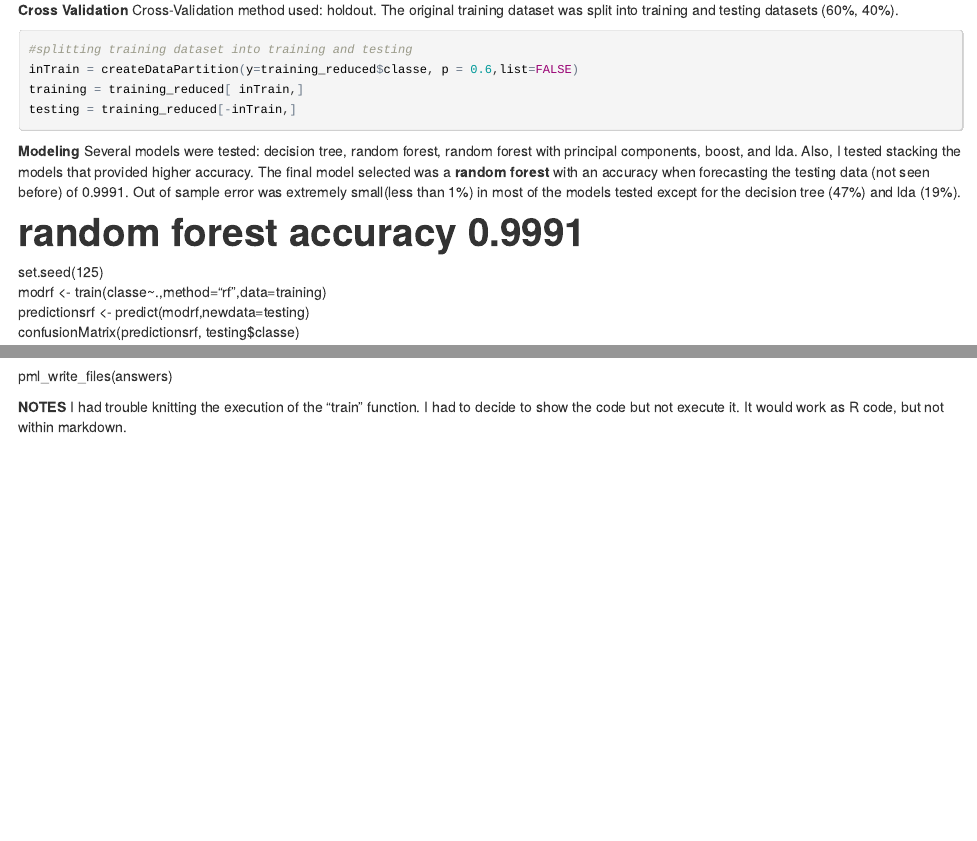
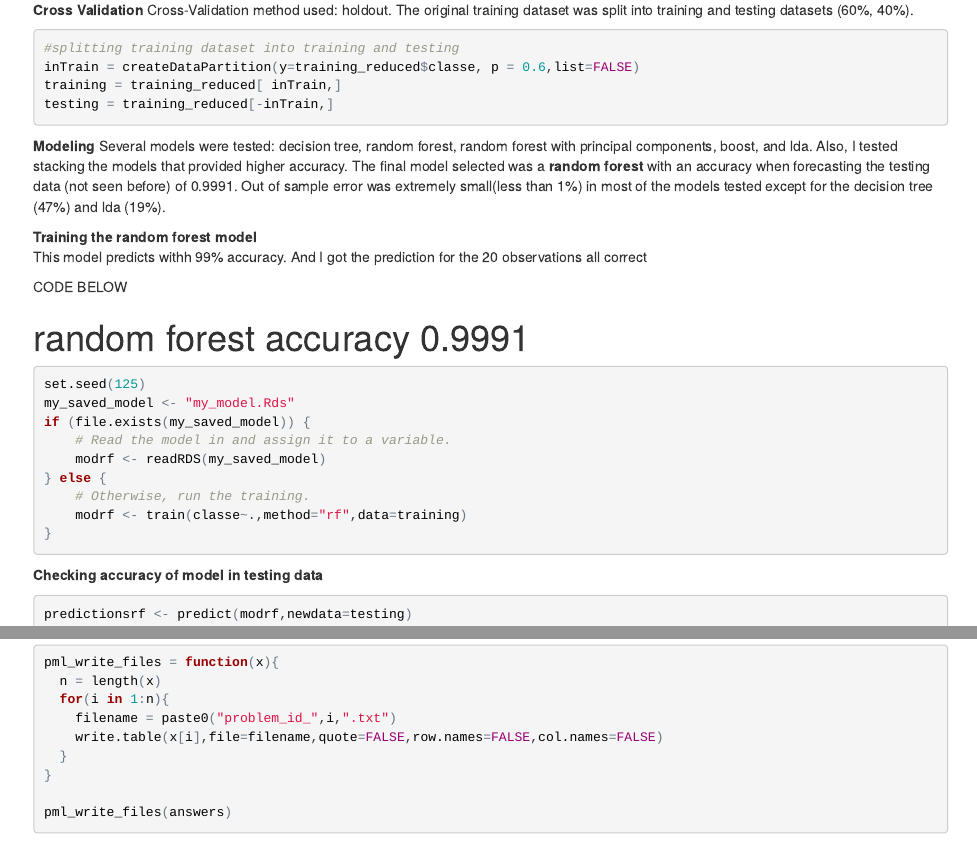
Before and after one commit to anamecheverri/machinelearning, an R Markdown document (machineproject.Rmd): the page in a window 1100 px wide, from 2240 px down before the commit and from 2400 px down after it, so that both start at the same text, and a second part further down, joined at a grey line. The pictures show the output file machineproject.html that the author committed with the source, opened offline.

Commit message:
saved model in an rds file to avoid knitting issues

````diff
--- a/machineproject.Rmd
+++ b/machineproject.Rmd
@@ -97,13 +100,24 @@ testing = training_reduced[-inTrain,]
 Several models were tested: decision tree, random forest, random forest with principal components, boost, and lda.  Also, I tested stacking the models that provided higher accuracy.  The final model selected was a **random forest** with an accuracy when forecasting the testing data (not seen before) of 0.9991. Out of sample error was extremely small(less than 1%) in most of the models tested except for the decision tree (47%) and lda (19%).
 
 **Training the random forest model**
-``` {r,results='hide',cache=TRUE}
+This model predicts withh 99% accuracy. And I got the prediction for the 20 observations all correct
+
+#######CODE BELOW#####
 # random forest accuracy 0.9991
+```{r,cache=TRUE}
 set.seed(125)
-modrf <- train(classe~.,method="rf",data=training)
+my_saved_model <- "my_model.Rds"
+if (file.exists(my_saved_model)) {
+    # Read the model in and assign it to a variable.
+    modrf <- readRDS(my_saved_model)
+} else {
+    # Otherwise, run the training.
+    modrf <- train(classe~.,method="rf",data=training)
+}
+
 ```
 **Checking accuracy of model in testing data**
-```{r}
+``` {r}
 predictionsrf <- predict(modrf,newdata=testing)
 confusionMatrix(predictionsrf, testing$classe)
 ```
@@ -124,6 +139,4 @@ pml_write_files = function(x){
 }
 
 pml_write_files(answers)
-
-**NOTES**
-I had trouble knitting the execution of the "train" function. I had to decide to show the code but not execute it. It would work as R code, but not within markdown.
+```
````
Also changed, not shown: machineproject.html, machineproject.Rmd (4 more changed lines).
